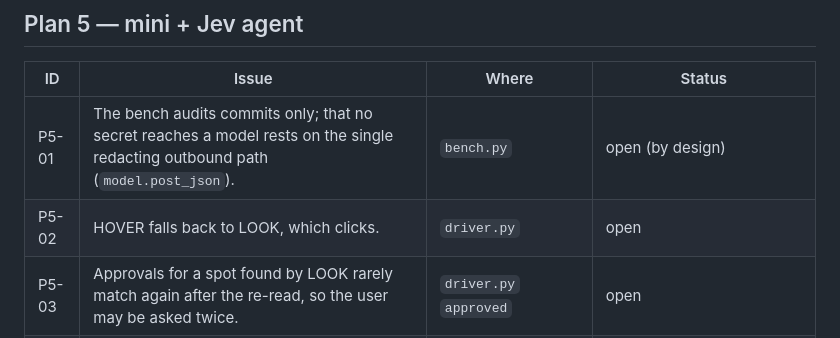
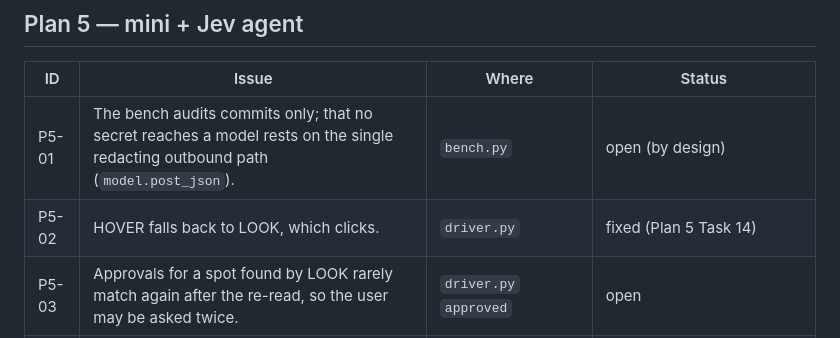
Before and after one commit to MayankChuriwal/jev-assistant, a Markdown page: docs/known-issues.md, the part around the change. Drawn GitHub-style.

Commit message:
docs: P5-02 fixed
Co-Authored-By: Claude Opus 5.5 (1M context) <noreply@anthropic.com>
Claude-Session: https://claude.ai/code/session_01SKtQTjBtEcdJn3YQXB5421

```diff
--- a/docs/known-issues.md
+++ b/docs/known-issues.md
@@ -106,7 +106,7 @@ Status: `open` · `Plan N Task M` (scheduled) · `fixed (Plan N Task M)` · `won
 | ID | Issue | Where | Status |
 |---|---|---|---|
 | P5-01 | The bench audits commits only; that no secret reaches a model rests on the single redacting outbound path (`model.post_json`). | `bench.py` | open (by design) |
-| P5-02 | HOVER falls back to LOOK, which clicks. | `driver.py` | open |
+| P5-02 | HOVER falls back to LOOK, which clicks. | `driver.py` | fixed (Plan 5 Task 14) |
 | P5-03 | Approvals for a spot found by LOOK rarely match again after the re-read, so the user may be asked twice. | `driver.py` `approved` | open |
 | P5-04 | The $0.50 spend cap counts mini's calls (decide, summarize), not LOOK or Jev. | `driver.py` | open |
 | P5-05 | Refused steps (guessed code, DONE without a quote, grounding misses) don't count toward the repeat-action nudges. | `driver.py` | partly fixed (Plan 5 Task 14): refusals escalate on their own: a nudge at 3, the user is asked at 6 |
```
